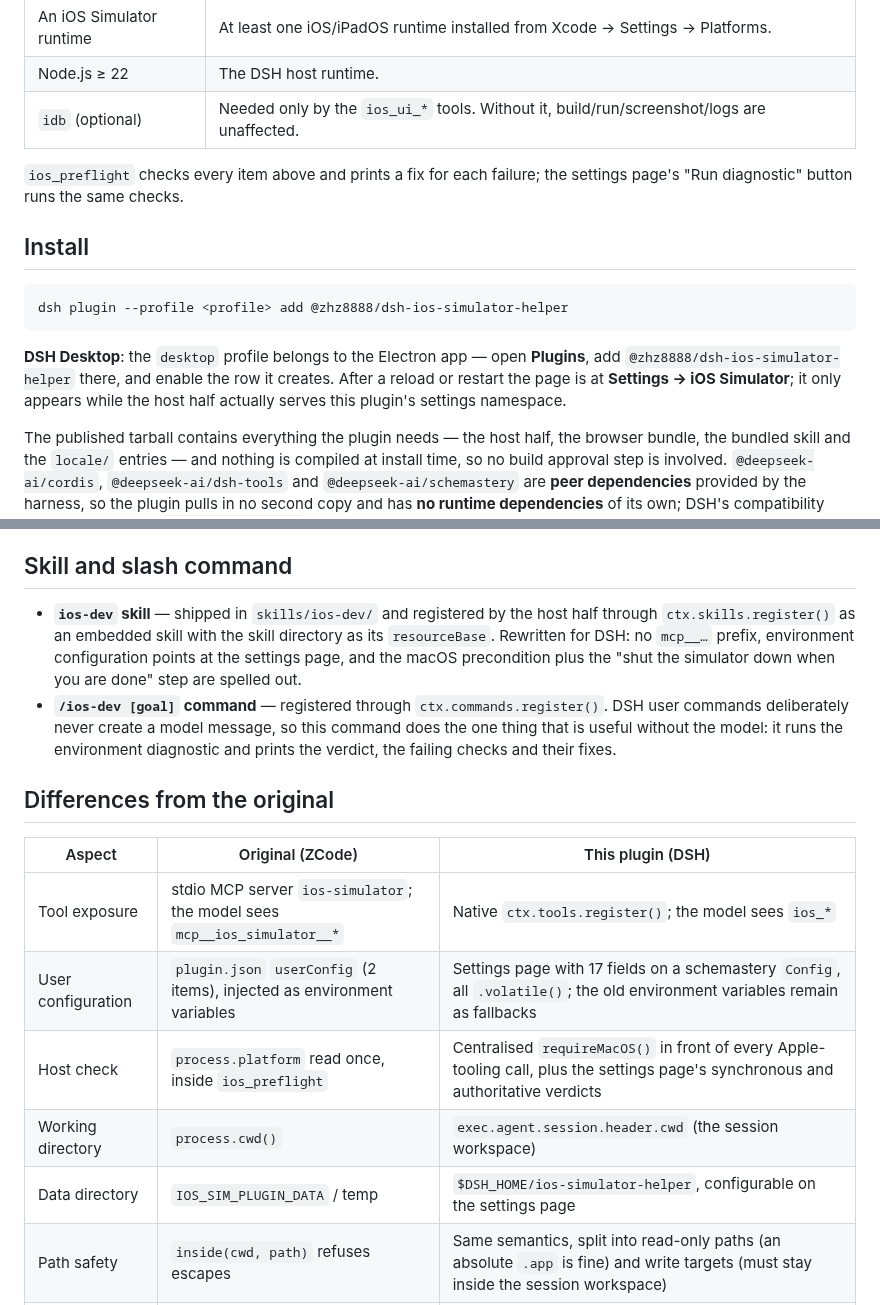
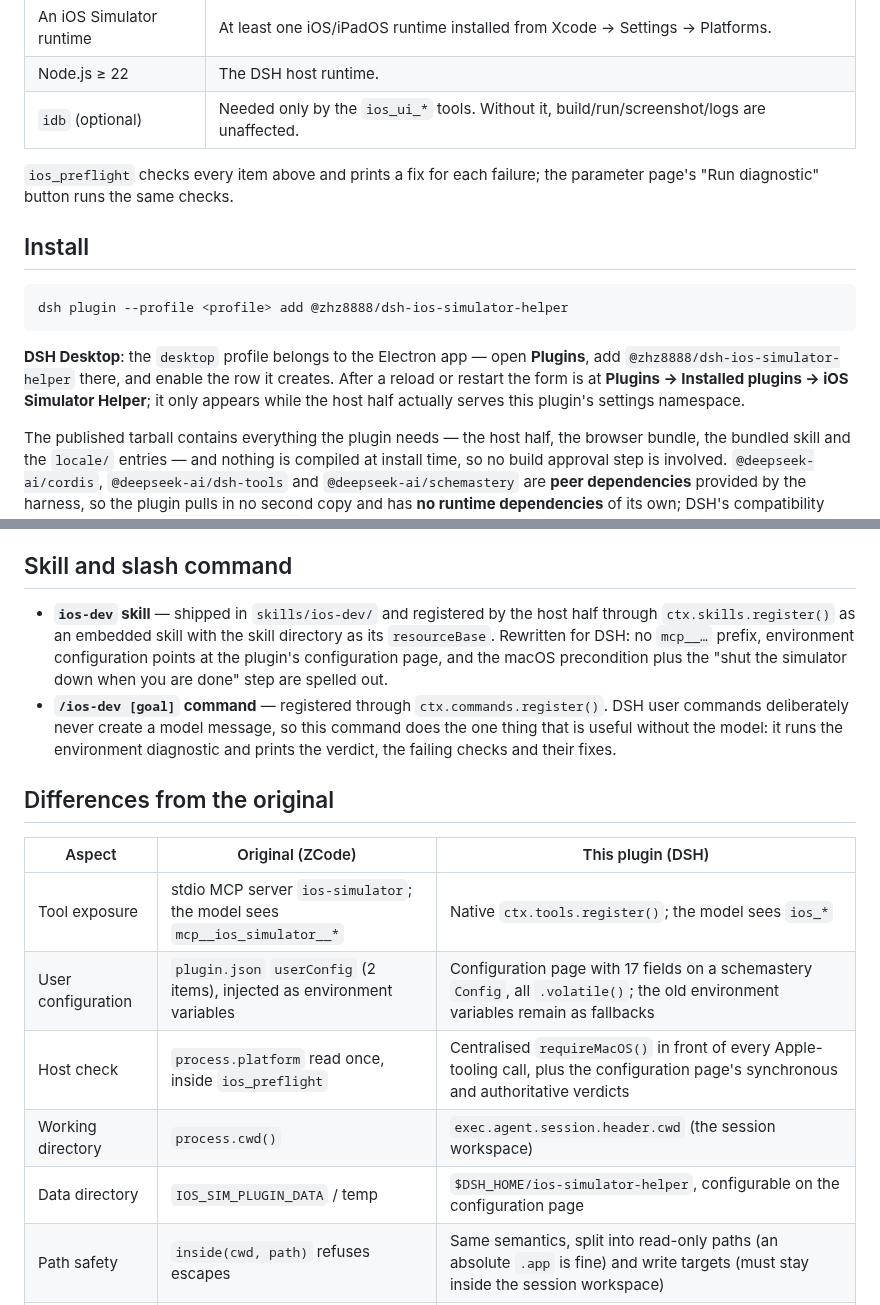
Before and after one commit to zhz8888/dsh-ios-simulator-helper, a Markdown page: README.md, 2 parts joined by grey strips. Drawn GitHub-style.

````diff
--- a/README.md
+++ b/README.md
@@ -55,7 +55,7 @@ On a Mac with full Xcode, at least one iOS runtime and DSH installed:
 | Node.js ≥ 22 | The DSH host runtime. |
 | `idb` (optional) | Needed only by the `ios_ui_*` tools. Without it, build/run/screenshot/logs are unaffected. |
 
-`ios_preflight` checks every item above and prints a fix for each failure; the settings page's "Run diagnostic" button runs the same checks.
+`ios_preflight` checks every item above and prints a fix for each failure; the parameter page's "Run diagnostic" button runs the same checks.
 
 ## Install
 
@@ -63,7 +63,7 @@ On a Mac with full Xcode, at least one iOS runtime and DSH installed:
 dsh plugin --profile <profile> add @zhz8888/dsh-ios-simulator-helper
 ```
 
-**DSH Desktop**: the `desktop` profile belongs to the Electron app — open **Plugins**, add `@zhz8888/dsh-ios-simulator-helper` there, and enable the row it creates. After a reload or restart the page is at **Settings → iOS Simulator**; it only appears while the host half actually serves this plugin's settings namespace.
+**DSH Desktop**: the `desktop` profile belongs to the Electron app — open **Plugins**, add `@zhz8888/dsh-ios-simulator-helper` there, and enable the row it creates. After a reload or restart the form is at **Plugins → Installed plugins → iOS Simulator Helper**; it only appears while the host half actually serves this plugin's settings namespace.
 
 The published tarball contains everything the plugin needs — the host half, the browser bundle, the bundled skill and the `locale/` entries — and nothing is compiled at install time, so no build approval step is involved. `@deepseek-ai/cordis`, `@deepseek-ai/dsh-tools` and `@deepseek-ai/schemastery` are **peer dependencies** provided by the harness, so the plugin pulls in no second copy and has **no runtime dependencies** of its own; DSH's compatibility gate compares the `@deepseek-ai/dsh*` peer ranges against the running version and refuses to install on a mismatch.
 
@@ -180,7 +180,7 @@ Two behaviours deserve their own note:
 
 ## Skill and slash command
 
-- **`ios-dev` skill** — shipped in `skills/ios-dev/` and registered by the host half through `ctx.skills.register()` as an embedded skill with the skill directory as its `resourceBase`. Rewritten for DSH: no `mcp__…` prefix, environment configuration points at the settings page, and the macOS precondition plus the "shut the simulator down when you are done" step are spelled out.
+- **`ios-dev` skill** — shipped in `skills/ios-dev/` and registered by the host half through `ctx.skills.register()` as an embedded skill with the skill directory as its `resourceBase`. Rewritten for DSH: no `mcp__…` prefix, environment configuration points at the plugin's configuration page, and the macOS precondition plus the "shut the simulator down when you are done" step are spelled out.
 - **`/ios-dev [goal]` command** — registered through `ctx.commands.register()`. DSH user commands deliberately never create a model message, so this command does the one thing that is useful without the model: it runs the environment diagnostic and prints the verdict, the failing checks and their fixes.
 
 ## Differences from the original
@@ -188,10 +188,10 @@ Two behaviours deserve their own note:
 | Aspect | Original (ZCode) | This plugin (DSH) |
 |---|---|---|
 | Tool exposure | stdio MCP server `ios-simulator`; the model sees `mcp__ios_simulator__*` | Native `ctx.tools.register()`; the model sees `ios_*` |
-| User configuration | `plugin.json` `userConfig` (2 items), injected as environment variables | Settings page with 17 fields on a schemastery `Config`, all `.volatile()`; the old environment variables remain as fallbacks |
-| Host check | `process.platform` read once, inside `ios_preflight` | Centralised `requireMacOS()` in front of every Apple-tooling call, plus the settings page's synchronous and authoritative verdicts |
+| User configuration | `plugin.json` `userConfig` (2 items), injected as environment variables | Configuration page with 17 fields on a schemastery `Config`, all `.volatile()`; the old environment variables remain as fallbacks |
+| Host check | `process.platform` read once, inside `ios_preflight` | Centralised `requireMacOS()` in front of every Apple-tooling call, plus the configuration page's synchronous and authoritative verdicts |
 | Working directory | `process.cwd()` | `exec.agent.session.header.cwd` (the session workspace) |
-| Data directory | `IOS_SIM_PLUGIN_DATA` / temp | `$DSH_HOME/ios-simulator-helper`, configurable on the settings page |
+| Data directory | `IOS_SIM_PLUGIN_DATA` / temp | `$DSH_HOME/ios-simulator-helper`, configurable on the configuration page |
 | Path safety | `inside(cwd, path)` refuses escapes | Same semantics, split into read-only paths (an absolute `.app` is fine) and write targets (must stay inside the session workspace) |
 | Screenshot result | MCP image content (base64) | An image block built from a host attachment reference, degraded to text plus a disk path on refusal |
 | Result normalisation | Providers return objects containing `undefined` | Every tool result passes through `toLosslessJson()` (the registry rejects `undefined`) |
````
Also changed, not shown: other parts of README.md (+17 -17 lines), AGENTS.md (+13 -13 lines), README.zh-CN.md (+24 -24 lines), assets/settings-page-1-simulator-and-device.png, assets/settings-page-2-ui-automation-and-build.png, assets/settings-page-3-logs-and-output.png, assets/settings-page-4-host-check.png.
